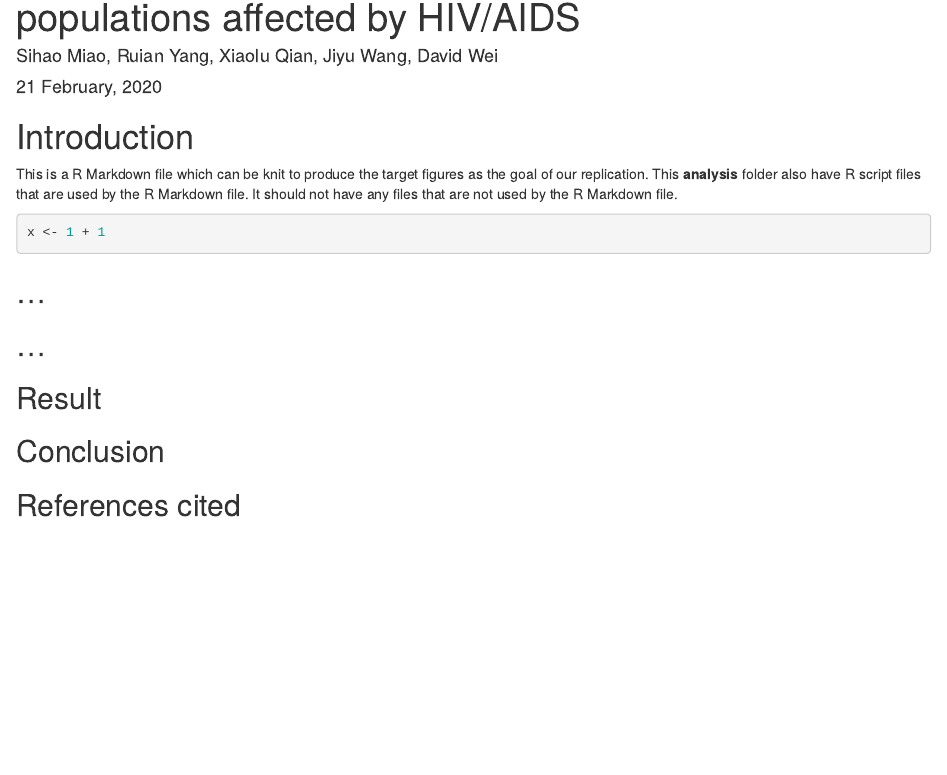
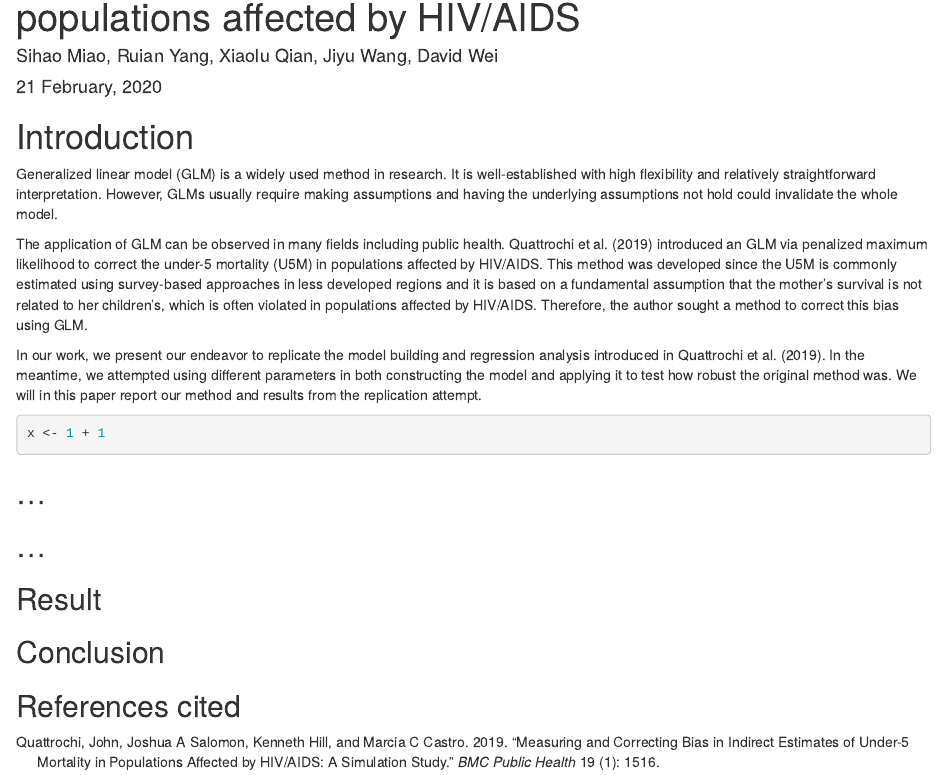
Before and after one commit to UW-MSDS-DATA-598-Reproducibility-WI20/miao-qian-wang-wei-yang-replication-project, an R Markdown document (analysis/paper.Rmd): the page in a window 1100 px wide, from 110 px down. Rendered offline with R 4.5, knitr and Pandoc, with nearby package versions; drawn as R Markdown's standard HTML page in place of the format the file asks for.

Commit message:
add introduction to paper

````diff
--- a/analysis/paper.Rmd
+++ b/analysis/paper.Rmd
@@ -16,7 +16,11 @@ output:
 ---
 
 # Introduction
-This is a R Markdown file which can be knit to produce the target figures as the goal of our replication. This __analysis__ folder also have R script files that are used by the R Markdown file.  It should not have any files that are not used by the R Markdown file.
+Generalized linear model (GLM) is a widely used method in research. It is well-established with high flexibility and relatively straightforward interpretation. However, GLMs usually require making assumptions and having the underlying assumptions not hold could invalidate the whole model.
+
+The application of GLM can be observed in many fields including public health. @quattrochi2019 introduced an GLM via penalized maximum likelihood to correct the under-5 mortality (U5M) in populations affected by HIV/AIDS. This method was developed since the U5M is commonly estimated using survey-based approaches in less developed regions and it is based on a fundamental assumption that the mother's survival is not related to her children's, which is often violated in populations affected by HIV/AIDS. Therefore, the author sought a method to correct this bias using GLM.
+
+In our work, we present our endeavor to replicate the model building and regression analysis introduced in @quattrochi2019. In the meantime, we attempted using different parameters in both constructing the model and applying it to test how robust the original method was. We will in this paper report our method and results from the replication attempt.
 
 ```{r setup, include=FALSE}
 knitr::opts_chunk$set(echo = TRUE)
````
